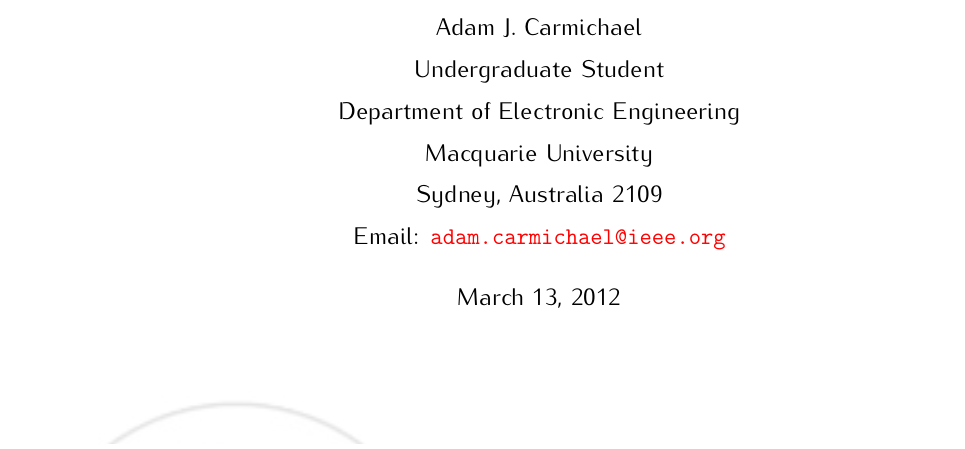
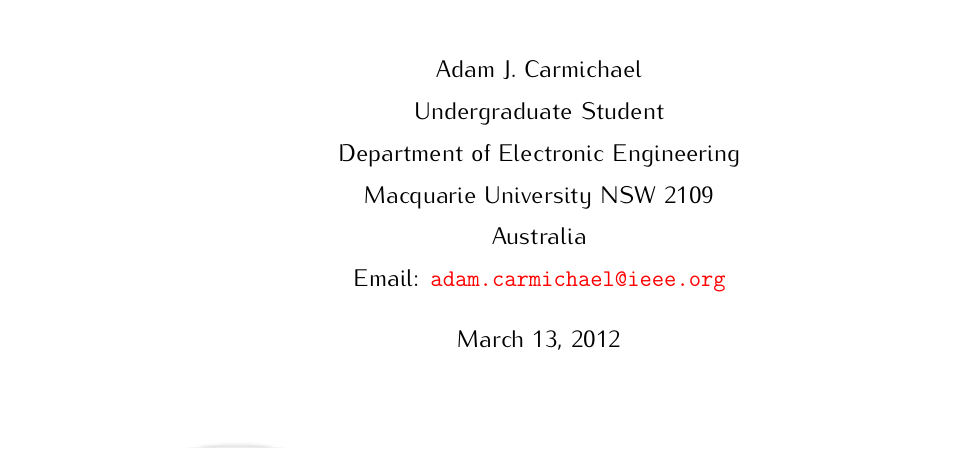
Before and after one commit to carneeki/Grokking-MATH130, a LaTeX thesis (MATH130/src/MATH130.tex): part of page 1 of 133, cut so that both start at the same text. Compiled offline with pdfLaTeX.

Commit message:
unfuxed a few hbox warning errors

```diff
--- a/MATH130/src/MATH130.tex
+++ b/MATH130/src/MATH130.tex
@@ -62,10 +62,10 @@
 \author{
   Adam J. Carmichael \\
   Undergraduate Student \\
-  Department of Electronic   Engineering\\
-  Macquarie University\\
-  Sydney, Australia 2109\\
-  Email: \url{adam.carmichael@ieee.org} \\
+  Department of Electronic Engineering \\
+  Macquarie University NSW 2109 \\
+  Australia \\
+  Email: \url{adam.carmichael@ieee.org}
 }% author END Brace
 %
 %- (07) Start Document Content -----------------------------------------------%
```
